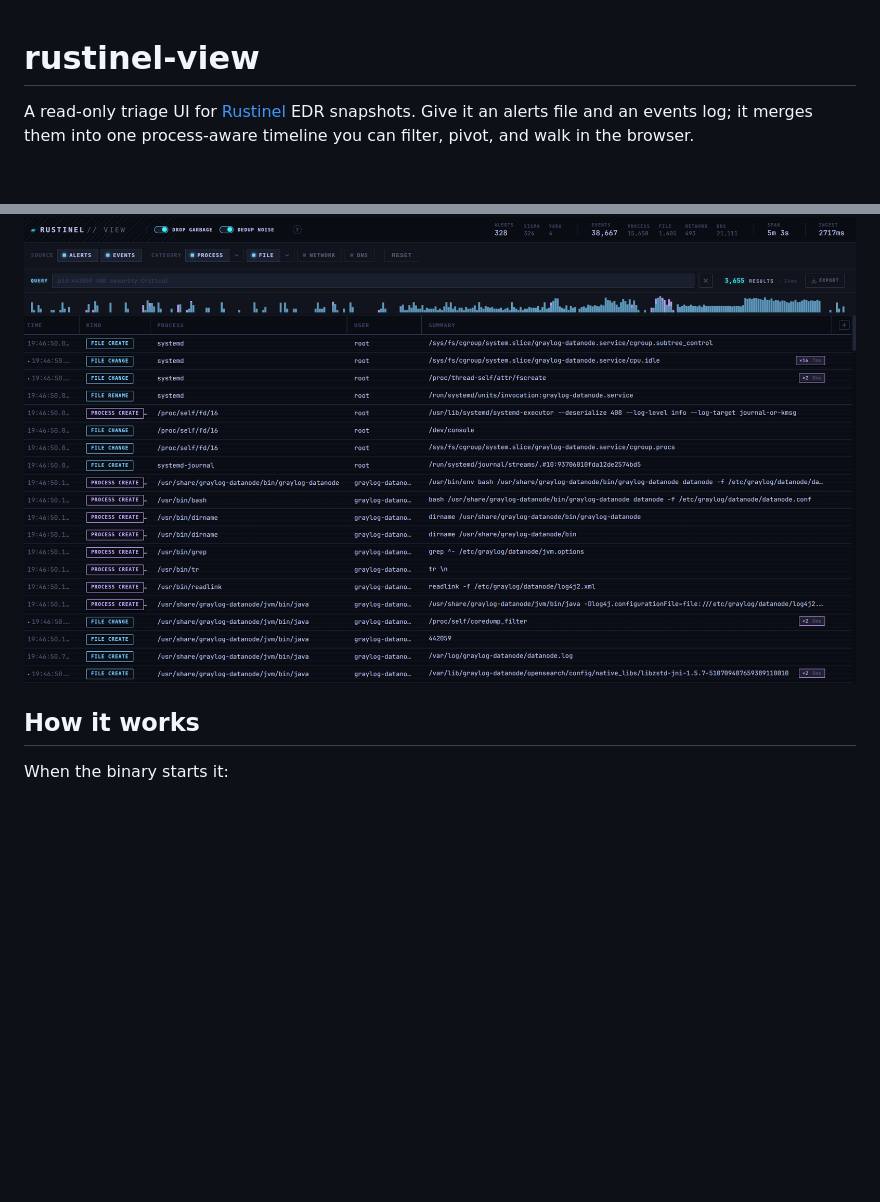
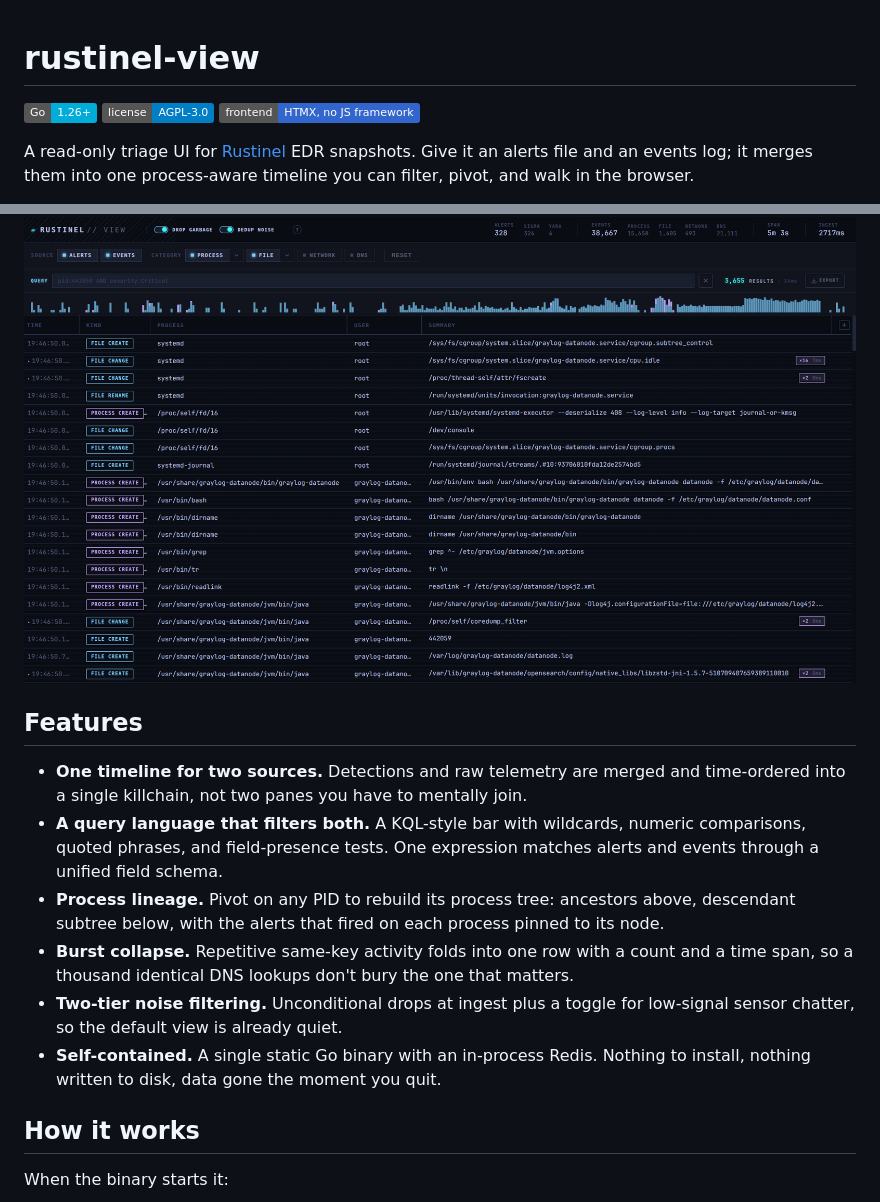
Before and after one commit to mhristodor/rustinel-view, a Markdown page: README.md, 2 parts joined by grey strips. GitHub-like rendering; badges without logos; blank space fills up the shorter version.

```diff
--- a/README.md
+++ b/README.md
@@ -1,4 +1,8 @@
 # rustinel-view
+
+![Go](https://img.shields.io/badge/Go-1.26%2B-00ADD8?logo=go&logoColor=white)
+![License: AGPL-3.0](https://img.shields.io/badge/license-AGPL--3.0-blue)
+![Frontend: HTMX](https://img.shields.io/badge/frontend-HTMX%2C%20no%20JS%20framework-3366CC)
 
 A read-only triage UI for [Rustinel](https://github.com/Karib0u/rustinel) EDR
 snapshots. Give it an alerts file and an events log; it merges them into one
@@ -9,6 +13,15 @@ writes the logs. This reads those logs after the fact. There is no live agent,
 no database to stand up, and no API to wire into a SIEM.
 
 ![rustinel-view timeline: alerts and events merged into one killchain, with category filters, a query bar, and an activity histogram](assets/timeline.png)
+
+## Features
+
+- **One timeline for two sources.** Detections and raw telemetry are merged and time-ordered into a single killchain, not two panes you have to mentally join.
+- **A query language that filters both.** A KQL-style bar with wildcards, numeric comparisons, quoted phrases, and field-presence tests. One expression matches alerts and events through a unified field schema.
+- **Process lineage.** Pivot on any PID to rebuild its process tree: ancestors above, descendant subtree below, with the alerts that fired on each process pinned to its node.
+- **Burst collapse.** Repetitive same-key activity folds into one row with a count and a time span, so a thousand identical DNS lookups don't bury the one that matters.
+- **Two-tier noise filtering.** Unconditional drops at ingest plus a toggle for low-signal sensor chatter, so the default view is already quiet.
+- **Self-contained.** A single static Go binary with an in-process Redis. Nothing to install, nothing written to disk, data gone the moment you quit.
 
 ## How it works
 
```
Also changed, not shown: other parts of README.md (+44 -2 lines).
